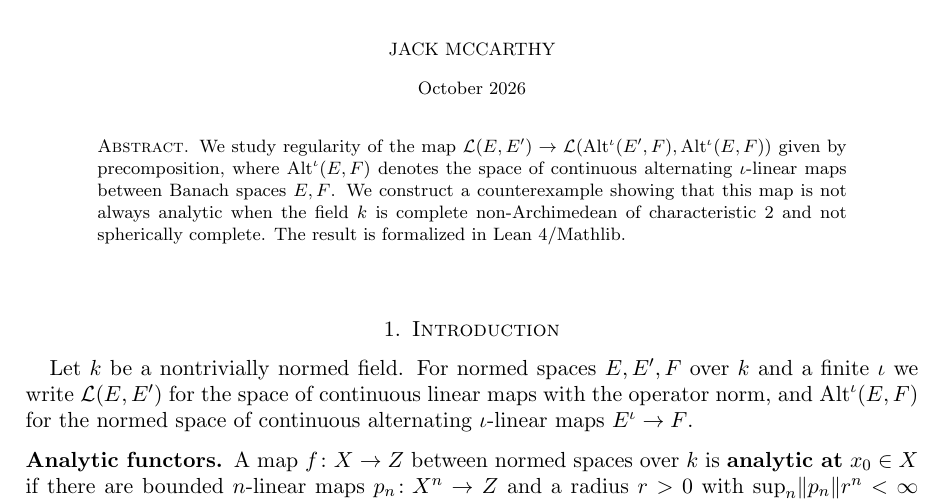
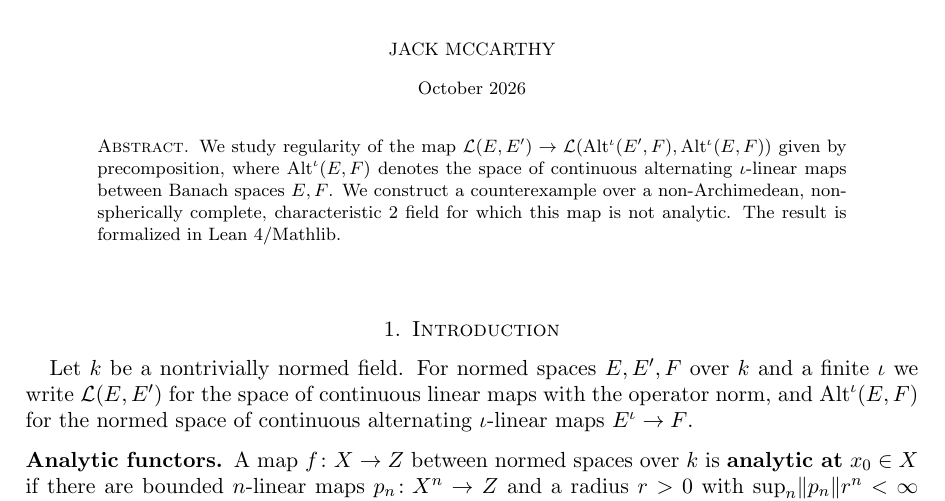
Before and after one commit to Deicyde/alternating-analytic-counterexample, a LaTeX problem sheet (paper/counterexample.tex): part of page 1 of 10, cut so that both start at the same text. Compiled offline with pdfLaTeX.

Commit message:
paper: reword the second sentence of the abstract

```diff
--- a/paper/counterexample.tex
+++ b/paper/counterexample.tex
@@ -43,8 +43,8 @@ Lean formalization were developed with Claude, ChatGPT and the AutoformBot plugi
 \begin{document}
 \begin{abstract}
 We study regularity of the map $\cL(E,E')\to\cL(\Alt^\iota(E',F),\Alt^\iota(E,F))$ given by precomposition, where $\Alt^\iota(E,F)$ denotes the space of
-continuous alternating $\iota$-linear maps between Banach spaces $E,F$. We construct a counterexample showing that this map is not
-always analytic when the field $\kk$ is complete non-Archimedean of characteristic~$2$ and not spherically complete. The result is
+continuous alternating $\iota$-linear maps between Banach spaces $E,F$. We construct a counterexample over a non-Archimedean, non-spherically complete,
+characteristic~$2$ field for which this map is not analytic. The result is
 formalized in Lean~4/Mathlib.
 \end{abstract}
 \maketitle
```
Also changed, not shown: paper/counterexample.pdf.
